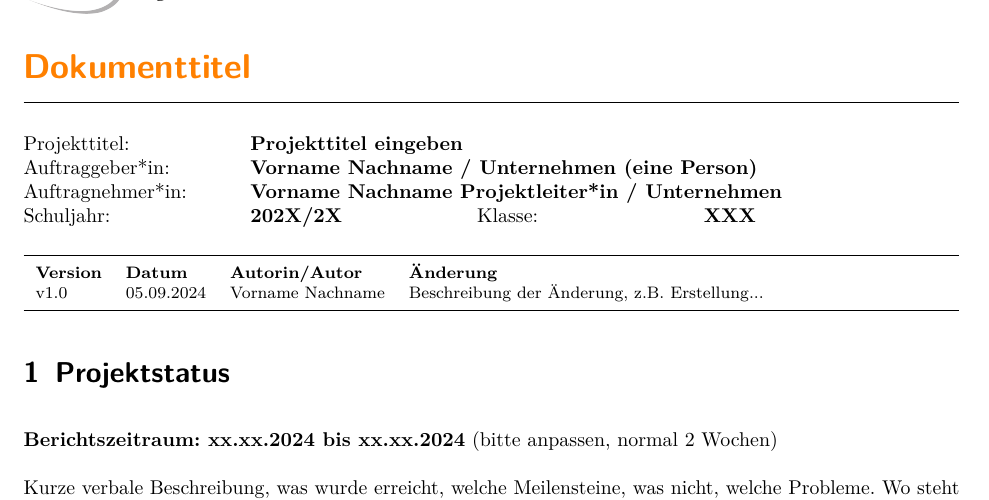
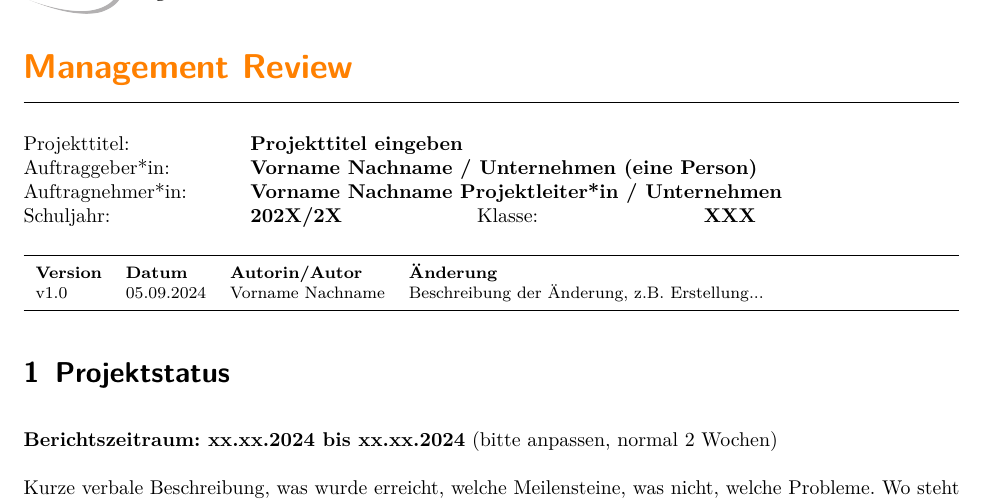
Before and after one commit to HTL3R-DA-24-25/LaTeX-Templates, a LaTeX document (ITP/ITP_Management_Review_Wasserfall_Vorlage.tex): part of page 1 of 2, cut at the place of the change. Compiled offline with pdfLaTeX.

Commit message:
Korrektion Dokumenttitel Management Review

```diff
--- a/ITP/ITP_Management_Review_Wasserfall_Vorlage.tex
+++ b/ITP/ITP_Management_Review_Wasserfall_Vorlage.tex
@@ -176,7 +176,7 @@ breaklinks=true,pdfborder={0 0 0},backref=false,colorlinks=false]
 \widowpenalty = 1000 % Hurenkinder verhindern
 \displaywidowpenalty = 1000
 
-{\sffamily{\textbf{\LARGE{\textcolor{orange}{Dokumenttitel}}}}}\\
+{\sffamily{\textbf{\LARGE{\textcolor{orange}{Management Review}}}}}\\
 \noindent\rule{\textwidth}{0.1pt}
 \begin{nstabbing}
 	\hspace{4cm}\=\hspace{4cm}\=\hspace{4cm}\=\kill
```
